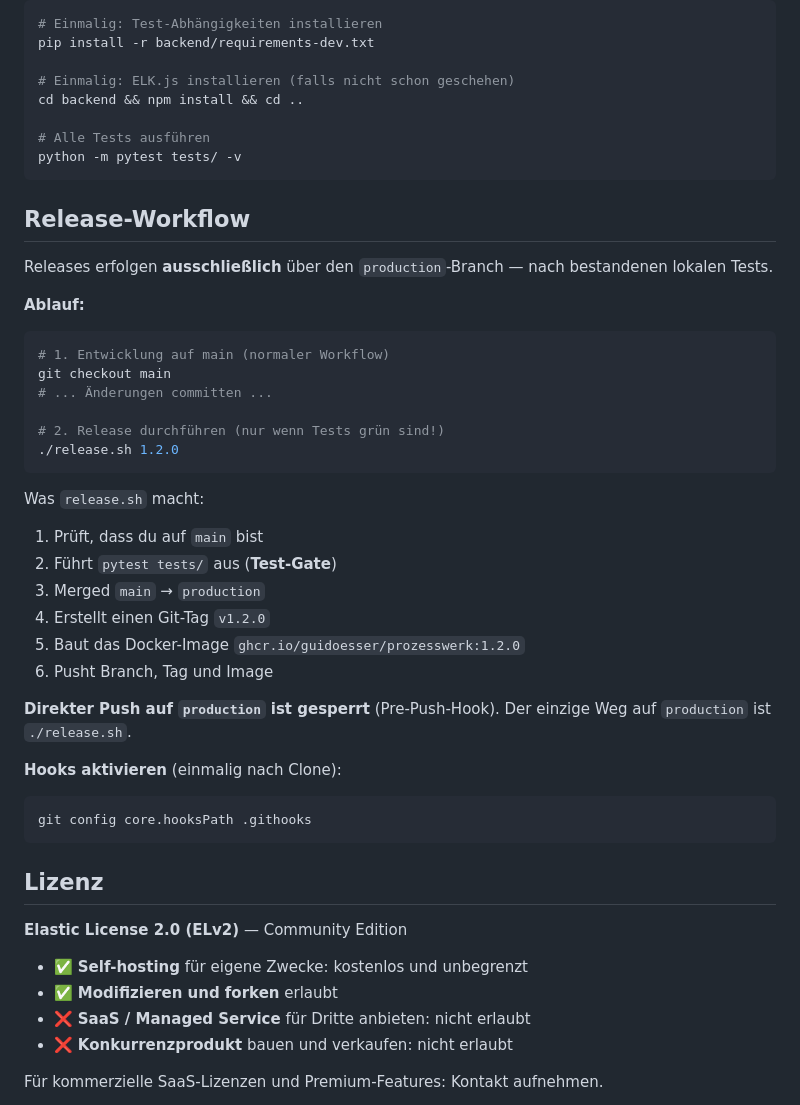
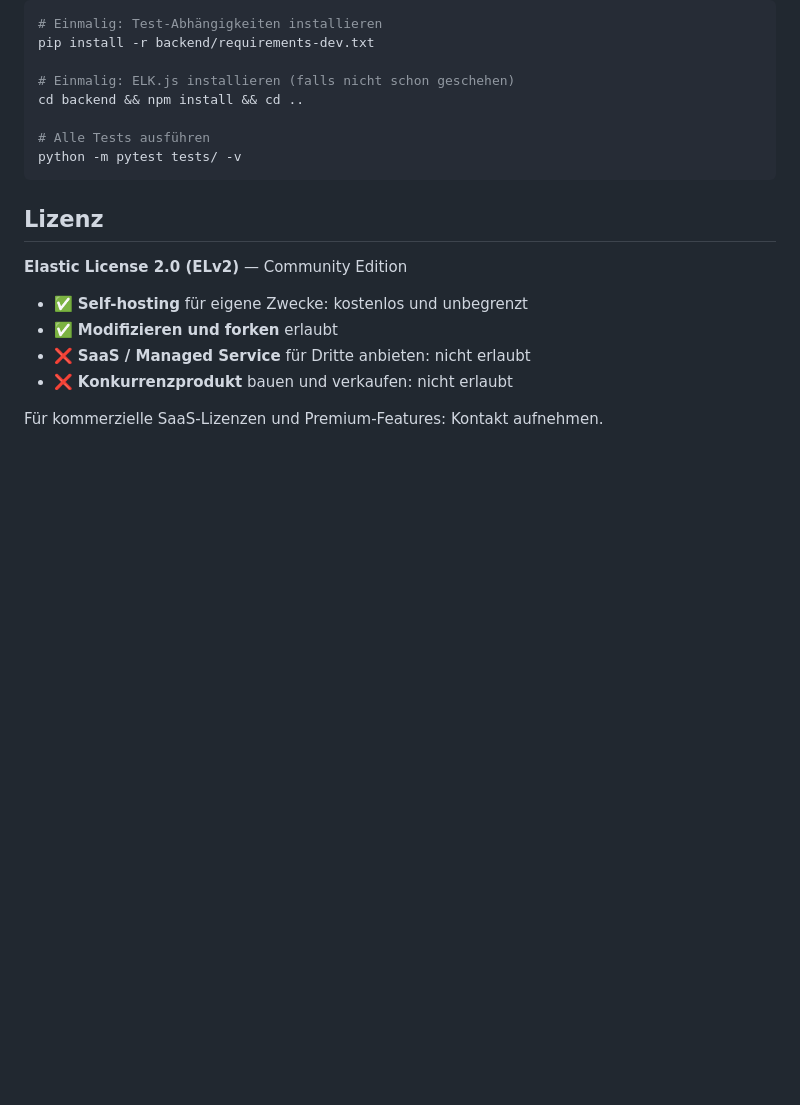
Before and after one commit to guidoesser/prozesswerk, a Markdown page: README.md, the part around the change. GitHub-like rendering; blank space fills up the shorter version.

Commit message:
docs: Release-Workflow-Abschnitt aus README entfernt

````diff
--- a/README.md
+++ b/README.md
@@ -156,36 +156,6 @@ cd backend && npm install && cd ..
 python -m pytest tests/ -v
 ```
 
-## Release-Workflow
-
-Releases erfolgen **ausschließlich** über den `production`-Branch — nach bestandenen lokalen Tests.
-
-**Ablauf:**
-
-```bash
-# 1. Entwicklung auf main (normaler Workflow)
-git checkout main
-# ... Änderungen committen ...
-
-# 2. Release durchführen (nur wenn Tests grün sind!)
-./release.sh 1.2.0
-```
-
-Was `release.sh` macht:
-1. Prüft, dass du auf `main` bist
-2. Führt `pytest tests/` aus (**Test-Gate**)
-3. Merged `main` → `production`
-4. Erstellt einen Git-Tag `v1.2.0`
-5. Baut das Docker-Image `ghcr.io/guidoesser/prozesswerk:1.2.0`
-6. Pusht Branch, Tag und Image
-
-**Direkter Push auf `production` ist gesperrt** (Pre-Push-Hook). Der einzige Weg auf `production` ist `./release.sh`.
-
-**Hooks aktivieren** (einmalig nach Clone):
-```bash
-git config core.hooksPath .githooks
-```
-
 ## Lizenz
 
 **Elastic License 2.0 (ELv2)** — Community Edition
````
